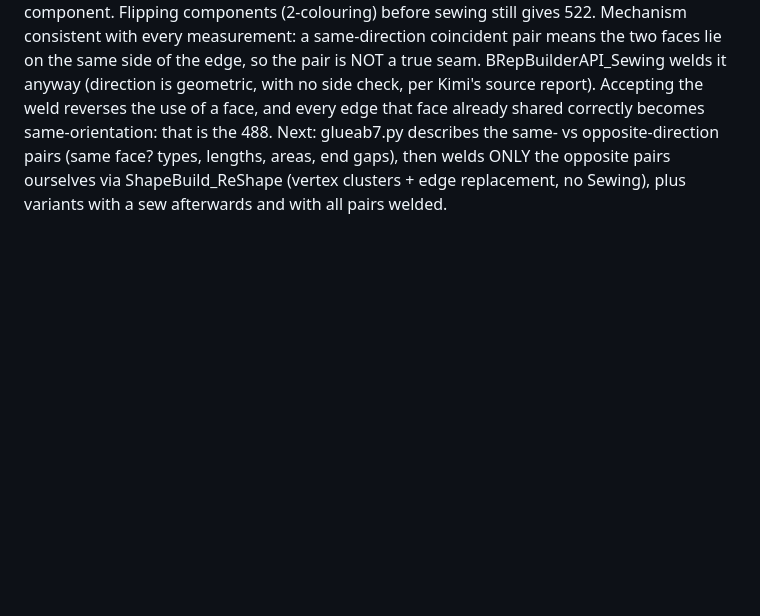
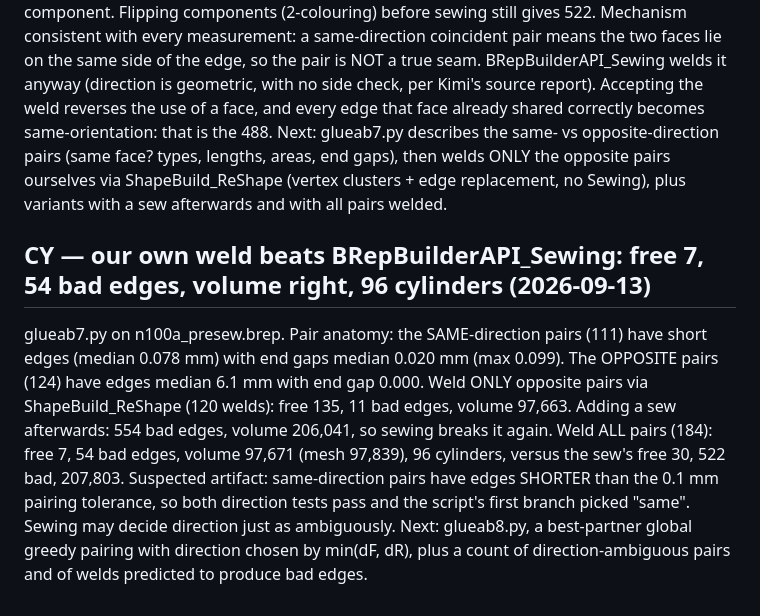
Before and after one commit to tommasobbianchi/mesh2step, a Markdown page: .claude/loopspec/RESUME.md, the part around the change. Drawn GitHub-style; blank space fills up the shorter version.

Commit message:
own ReShape weld of free-edge pairs: free 7, 54 bad, volume correct, 96 cylinders (sewing: 522 bad, 2.1x)
Co-Authored-By: Claude Opus 5 (1M context) <noreply@anthropic.com>
Claude-Session: https://claude.ai/code/session_018SNiWVUb6kYYHcCJAfzFr6

```diff
--- a/.claude/loopspec/RESUME.md
+++ b/.claude/loopspec/RESUME.md
@@ -1174,3 +1174,7 @@ glueab6.py (first stage, before a script import error): components joined by sha
 glueab6.py on n100a_presew.brep and n100a_9.brep. Fold-edge origin (midpoint match to a pre-sew edge within 0.05 mm): 488 on pre-sew SHARED edges, 34 on pre-sew free edges. Free-edge endpoint pairing (tol 0.1): 375 free edges give 235 pairs, 111 SAME-direction and 124 opposite, with 4 unmatched. 106 of the same-direction pairs lie inside the one big consistent component. Flipping components (2-colouring) before sewing still gives 522.
 Mechanism consistent with every measurement: a same-direction coincident pair means the two faces lie on the same side of the edge, so the pair is NOT a true seam. BRepBuilderAPI_Sewing welds it anyway (direction is geometric, with no side check, per Kimi's source report). Accepting the weld reverses the use of a face, and every edge that face already shared correctly becomes same-orientation: that is the 488.
 Next: glueab7.py describes the same- vs opposite-direction pairs (same face? types, lengths, areas, end gaps), then welds ONLY the opposite pairs ourselves via ShapeBuild_ReShape (vertex clusters + edge replacement, no Sewing), plus variants with a sew afterwards and with all pairs welded.
+
+## CY — our own weld beats BRepBuilderAPI_Sewing: free 7, 54 bad edges, volume right, 96 cylinders (2026-09-13)
+glueab7.py on n100a_presew.brep. Pair anatomy: the SAME-direction pairs (111) have short edges (median 0.078 mm) with end gaps median 0.020 mm (max 0.099). The OPPOSITE pairs (124) have edges median 6.1 mm with end gap 0.000. Weld ONLY opposite pairs via ShapeBuild_ReShape (120 welds): free 135, 11 bad edges, volume 97,663. Adding a sew afterwards: 554 bad edges, volume 206,041, so sewing breaks it again. Weld ALL pairs (184): free 7, 54 bad edges, volume 97,671 (mesh 97,839), 96 cylinders, versus the sew's free 30, 522 bad, 207,803.
+Suspected artifact: same-direction pairs have edges SHORTER than the 0.1 mm pairing tolerance, so both direction tests pass and the script's first branch picked "same". Sewing may decide direction just as ambiguously. Next: glueab8.py, a best-partner global greedy pairing with direction chosen by min(dF, dR), plus a count of direction-ambiguous pairs and of welds predicted to produce bad edges.
```
